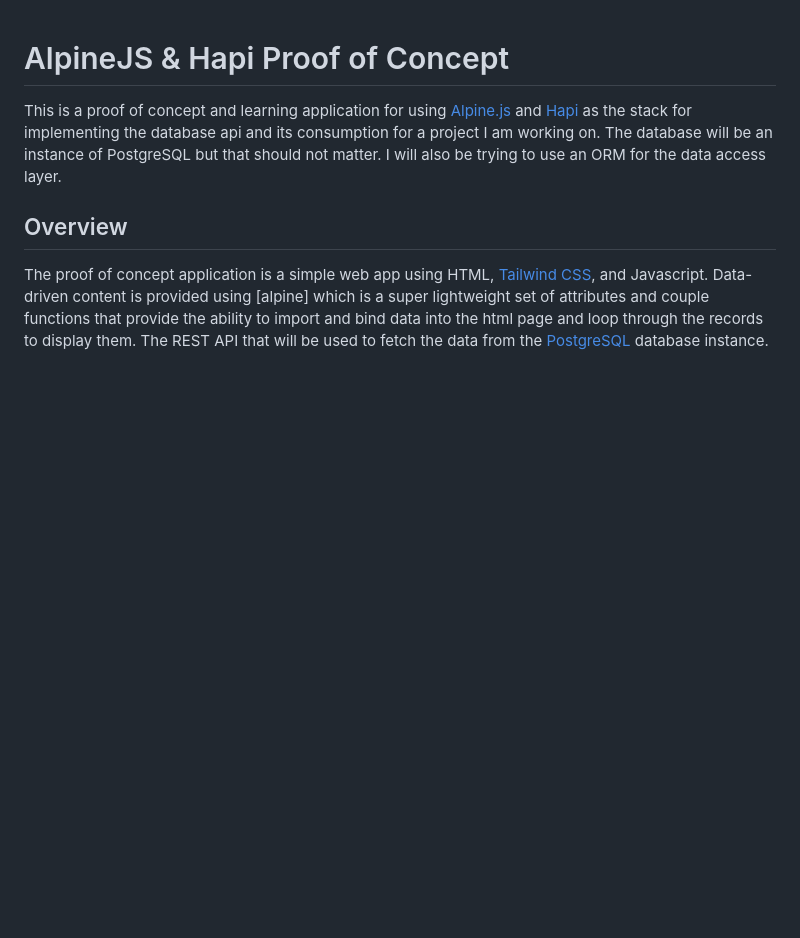
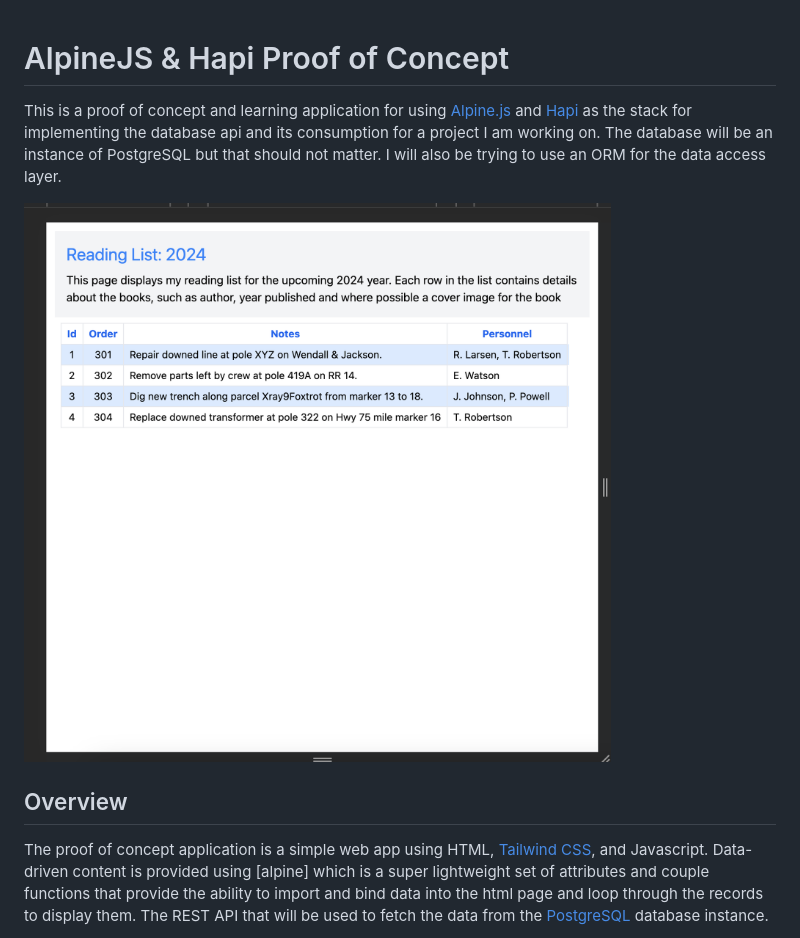
Before and after one commit to elusive/alpinejs-hapi-poc, a Markdown page: README.md, the part around the change. Drawn GitHub-style; pictures changed too: alpine-hapi-poc.png (added); blank space fills up the shorter version.

Commit message:
docs(readme) Add a screenshot to the readme markdown.

```diff
--- a/README.md
+++ b/README.md
@@ -4,6 +4,8 @@ This is a proof of concept and learning application for using [Alpine.js][f1] an
 as the stack for implementing the database api and its consumption for a project I
 am working on.  The database will be an instance of PostgreSQL but that should not
 matter. I will also be trying to use an ORM for the data access layer.
+
+![Data records screenshot](alpine-hapi-poc.png)
 
 ## Overview
 The proof of concept application is a simple web app using HTML, [Tailwind CSS][f3], and Javascript.
```
